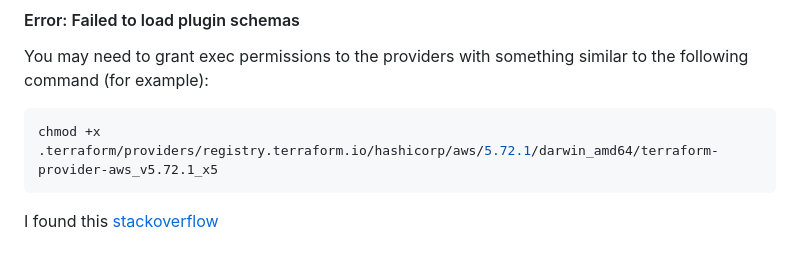
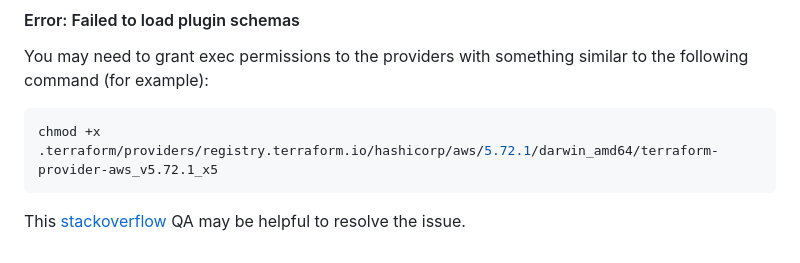
Before and after one commit to Jonqora/VibeCheckMyProf, a Markdown page: README.md, the part around the change. Drawn GitHub-style.

Commit message:
Fix typos

````diff
--- a/README.md
+++ b/README.md
@@ -215,4 +215,5 @@ You may need to grant exec permissions to the providers with something similar t
 ```bash
 chmod +x .terraform/providers/registry.terraform.io/hashicorp/aws/5.72.1/darwin_amd64/terraform-provider-aws_v5.72.1_x5
 ```
-I found this [stackoverflow](https://stackoverflow.com/questions/70407525/terraform-gives-errors-failed-to-load-plugin-schemas)
+This [stackoverflow](https://stackoverflow.com/questions/70407525/terraform-gives-errors-failed-to-load-plugin-schemas)
+QA may be helpful to resolve the issue.
````
